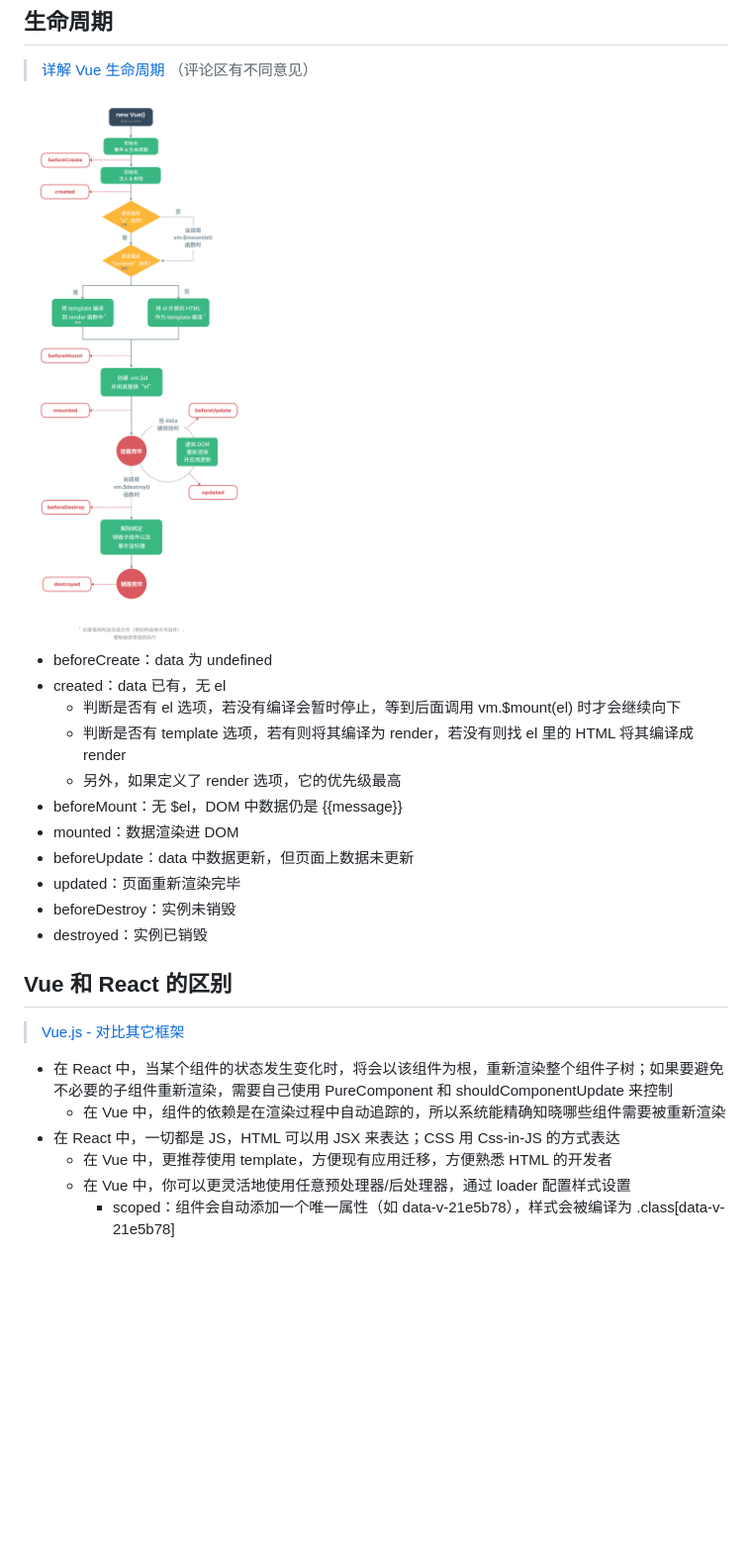
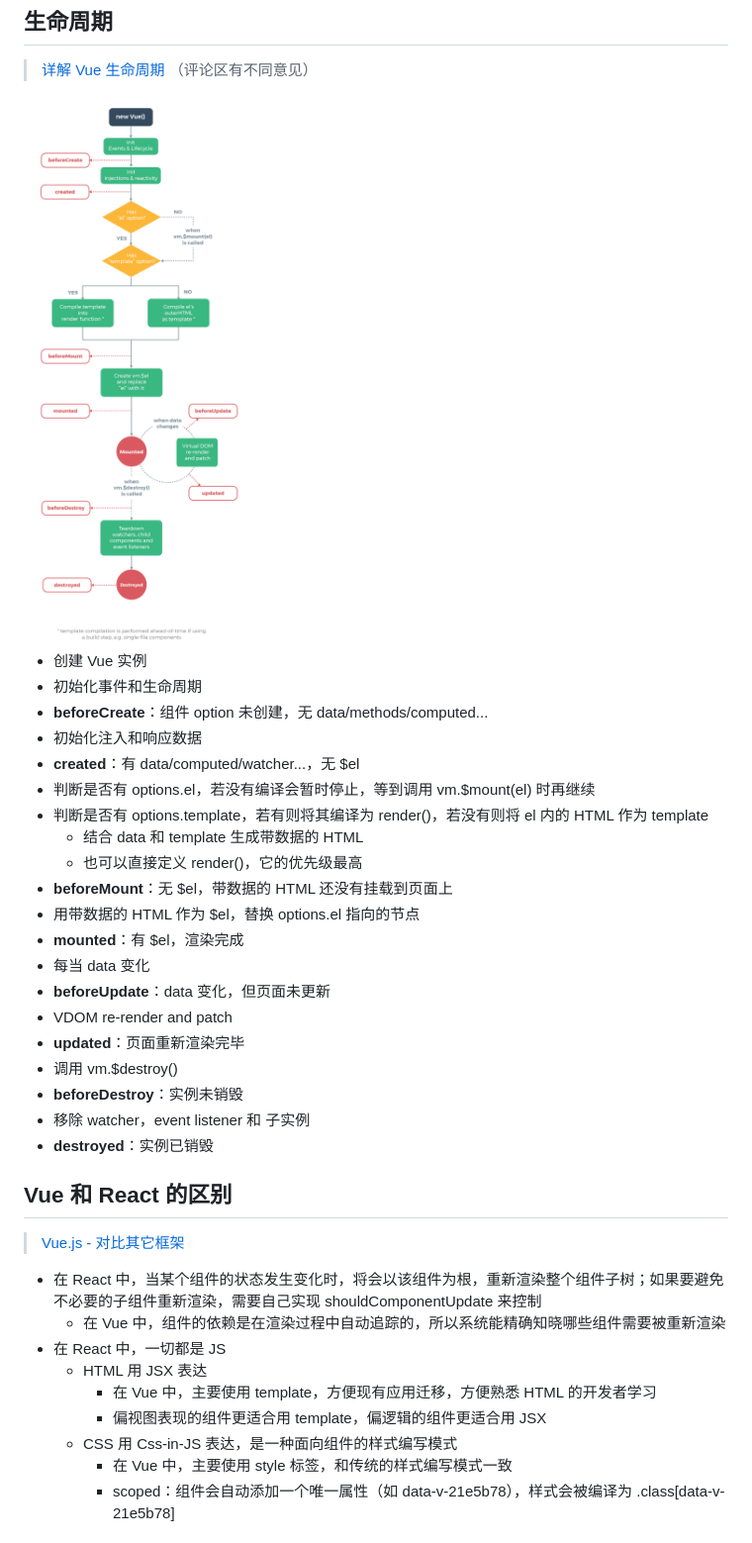
Before and after one commit to GStarP/frontend-interview, a Markdown page: Vue.md, the part around the change printed below. Shown: that part at 99% size. GitHub-like rendering; pictures changed too: imgs/Vue-生命周期.png; blank space fills up the shorter version.

```diff
--- a/Vue.md
+++ b/Vue.md
@@ -39,25 +39,37 @@ Vue.$nextTick().then(function () {
 
 <img src="./imgs/Vue-生命周期.png" style="zoom: 33%;" />
 
-- beforeCreate：data 为 undefined
-- created：data 已有，无 el
-  - 判断是否有 el 选项，若没有编译会暂时停止，等到后面调用 vm.$mount(el) 时才会继续向下
-  - 判断是否有 template 选项，若有则将其编译为 render，若没有则找 el 里的 HTML 将其编译成 render
-  - 另外，如果定义了 render 选项，它的优先级最高
-- beforeMount：无 $el，DOM 中数据仍是 {{message}}
-- mounted：数据渲染进 DOM
-- beforeUpdate：data 中数据更新，但页面上数据未更新
-- updated：页面重新渲染完毕
-- beforeDestroy：实例未销毁
-- destroyed：实例已销毁
+- 创建 Vue 实例
+- 初始化事件和生命周期
+- **beforeCreate**：组件 option 未创建，无 data/methods/computed...
+- 初始化注入和响应数据
+- **created**：有 data/computed/watcher...，无 $el
+- 判断是否有 options.el，若没有编译会暂时停止，等到调用 vm.$mount(el) 时再继续
+- 判断是否有 options.template，若有则将其编译为 render()，若没有则将 el 内的 HTML 作为 template
+  - 结合 data 和 template 生成带数据的 HTML
+  - 也可以直接定义 render()，它的优先级最高
+- **beforeMount**：无 $el，带数据的 HTML 还没有挂载到页面上
+- 用带数据的 HTML 作为 $el，替换 options.el 指向的节点
+- **mounted**：有 $el，渲染完成
+- 每当 data 变化
+- **beforeUpdate**：data 变化，但页面未更新
+- VDOM re-render and patch
+- **updated**：页面重新渲染完毕
+- 调用 vm.$destroy()
+- **beforeDestroy**：实例未销毁
+- 移除 watcher，event listener 和 子实例
+- **destroyed**：实例已销毁
 
 ## Vue 和 React 的区别
 
 > [Vue.js - 对比其它框架](https://cn.vuejs.org/v2/guide/comparison.html)
 
-- 在 React 中，当某个组件的状态发生变化时，将会以该组件为根，重新渲染整个组件子树；如果要避免不必要的子组件重新渲染，需要自己使用 PureComponent 和 shouldComponentUpdate 来控制
+- 在 React 中，当某个组件的状态发生变化时，将会以该组件为根，重新渲染整个组件子树；如果要避免不必要的子组件重新渲染，需要自己实现 shouldComponentUpdate 来控制
   - 在 Vue 中，组件的依赖是在渲染过程中自动追踪的，所以系统能精确知晓哪些组件需要被重新渲染
-- 在 React 中，一切都是 JS，HTML 可以用 JSX 来表达；CSS 用 Css-in-JS 的方式表达
-  - 在 Vue 中，更推荐使用 template，方便现有应用迁移，方便熟悉 HTML 的开发者
-  - 在 Vue 中，你可以更灵活地使用任意预处理器/后处理器，通过 loader 配置样式设置
+- 在 React 中，一切都是 JS
+  - HTML 用 JSX 表达
+    - 在 Vue 中，主要使用 template，方便现有应用迁移，方便熟悉 HTML 的开发者学习
+    - 偏视图表现的组件更适合用 template，偏逻辑的组件更适合用 JSX
+  - CSS 用 Css-in-JS 表达，是一种面向组件的样式编写模式
+    - 在 Vue 中，主要使用 style 标签，和传统的样式编写模式一致
     - scoped：组件会自动添加一个唯一属性（如 data-v-21e5b78），样式会被编译为 .class[data-v-21e5b78]
```
Also changed, not shown: other parts of Vue.md (+50 -7 lines).
